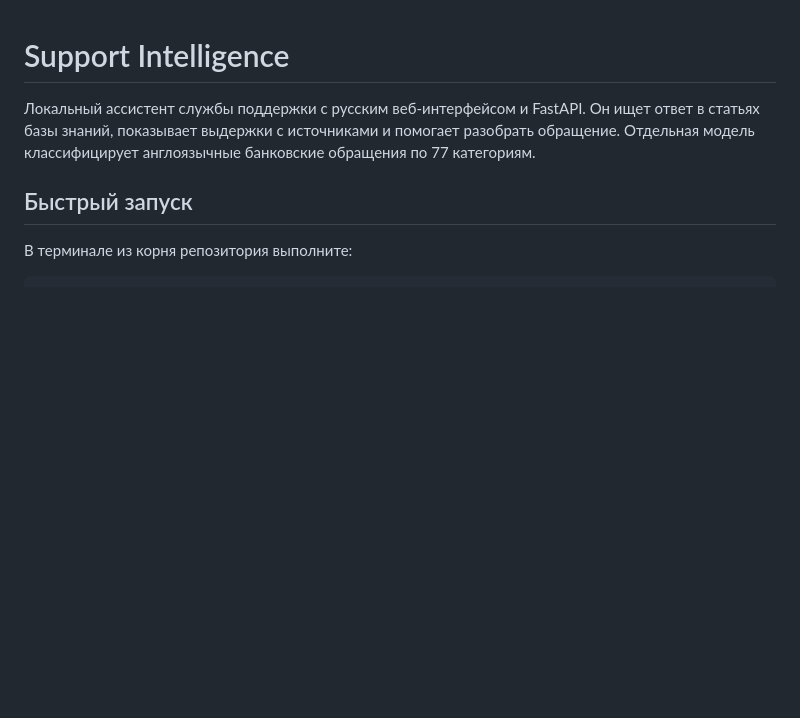
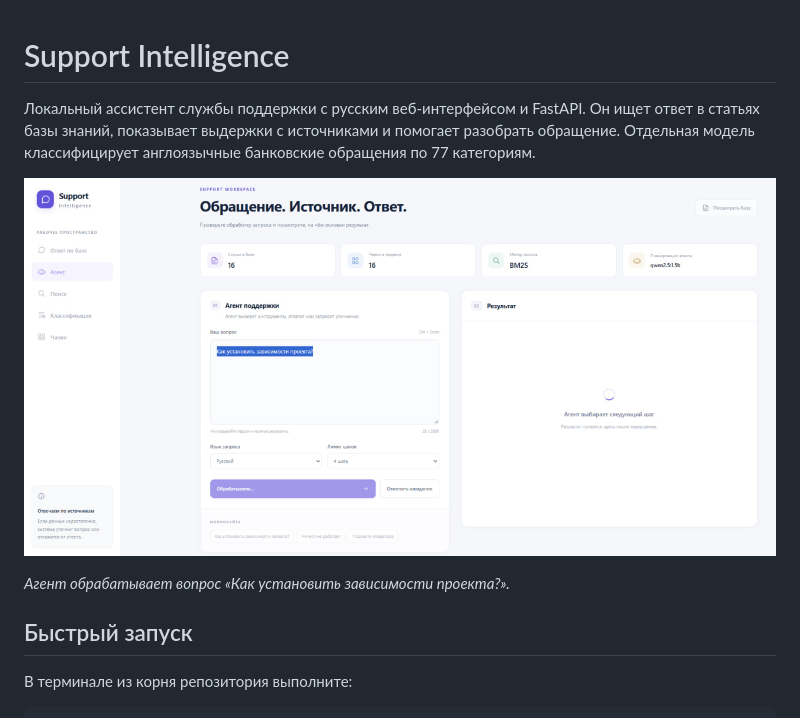
Before and after one commit to DikiyKoyotMain/Intelligent-system-for-processing-user-inquiries, a Markdown page: README.md, the part around the change. Drawn GitHub-style; pictures changed too: reports/figures/support-agent.png (added); blank space fills up the shorter version.

Commit message:
Добавлен скриншот интерфейса агента в README

```diff
--- a/README.md
+++ b/README.md
@@ -1,6 +1,10 @@
 # Support Intelligence
 
 Локальный ассистент службы поддержки с русским веб-интерфейсом и FastAPI. Он ищет ответ в статьях базы знаний, показывает выдержки с источниками и помогает разобрать обращение. Отдельная модель классифицирует англоязычные банковские обращения по 77 категориям.
+
+![Во вкладке «Агент» введён вопрос об установке зависимостей. В панели результата агент выбирает следующий шаг.](reports/figures/support-agent.png)
+
+*Агент обрабатывает вопрос «Как установить зависимости проекта?».*
 
 ## Быстрый запуск
 
```
